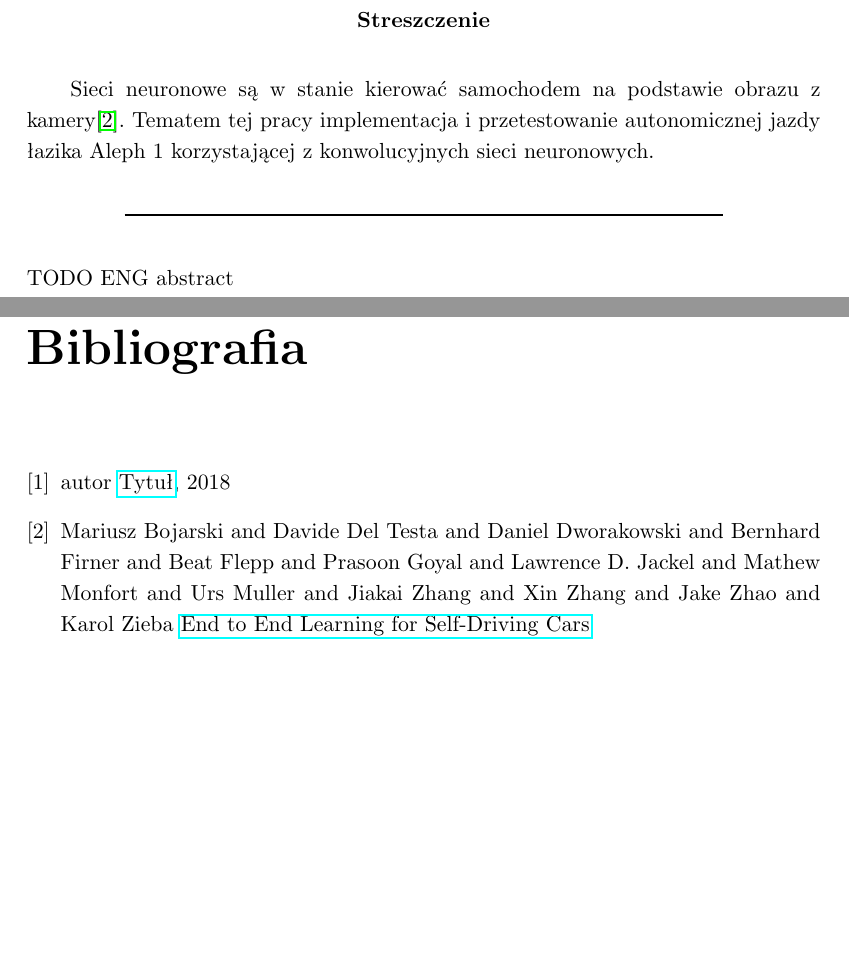
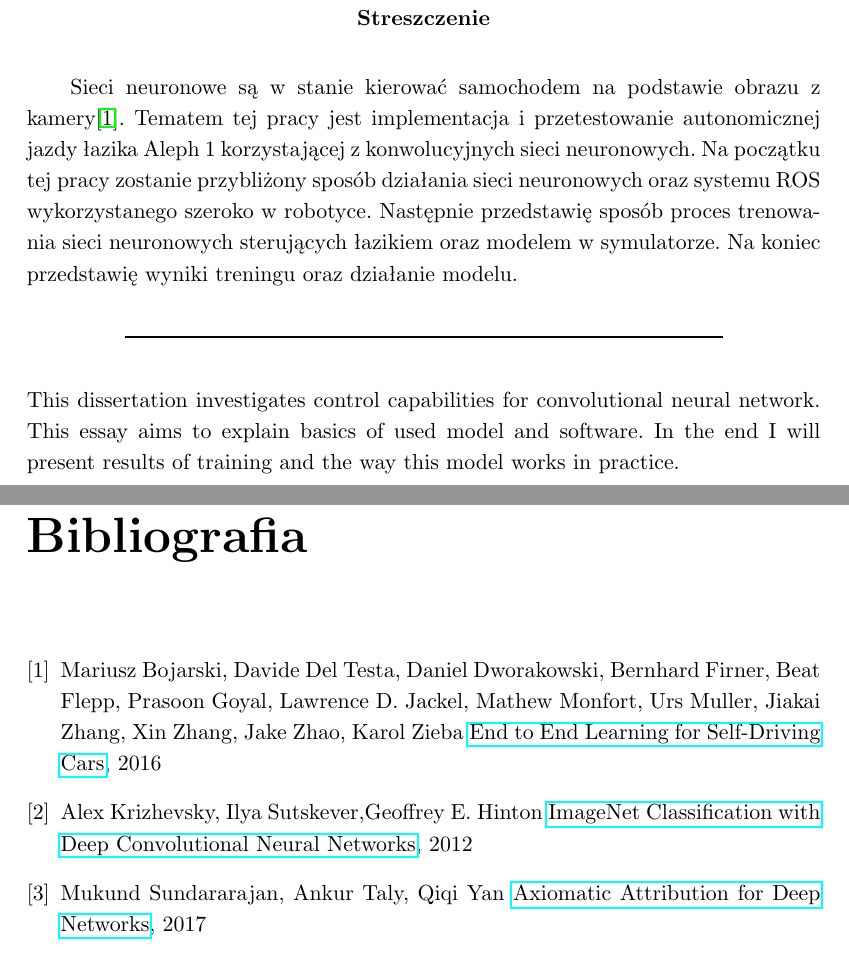
Before and after one commit to dyniec/thesis, a LaTeX thesis (iithesis.tex, which reads abstracts.tex, bibitems.tex): two parts of pages 3 and 21 of 21, joined at a grey line, cut so that both start at the same text, the shorter picture padded with empty space. Compiled offline with pdfLaTeX.

Commit message:
bibliografia + abstrakt

```diff
--- a/abstracts.tex
+++ b/abstracts.tex
@@ -1,5 +1,10 @@
 \polishabstract{Sieci neuronowe są w stanie kierować samochodem na podstawie obrazu z
-kamery\cite{nvidia}. Tematem tej pracy implementacja i przetestowanie autonomicznej jazdy
-łazika Aleph 1 korzystającej z konwolucyjnych sieci neuronowych.}
+kamery\cite{nvidia}. Tematem tej pracy jest implementacja i przetestowanie autonomicznej jazdy
+łazika Aleph 1 korzystającej z konwolucyjnych sieci neuronowych. Na początku tej pracy
+zostanie przybliżony sposób działania sieci neuronowych oraz systemu ROS wykorzystanego szeroko
+w robotyce. Następnie przedstawię sposób proces trenowania sieci neuronowych sterujących łazikiem
+oraz modelem w symulatorze. Na koniec przedstawię wyniki treningu oraz działanie modelu.}
 
-\englishabstract{TODO ENG abstract}
+\englishabstract{This dissertation investigates control capabilities for convolutional
+neural network. This essay aims to explain basics of used model and software. In the end
+I will present results of training and the way this model works in practice.}
--- a/bibitems.tex
+++ b/bibitems.tex
@@ -1,14 +1,16 @@
-\bibitem{test} autor \href{https://example.com}{Tytuł}, 2018
-\bibitem{nvidia} Mariusz Bojarski and
-               Davide Del Testa and
-               Daniel Dworakowski and
-               Bernhard Firner and
-               Beat Flepp and
-               Prasoon Goyal and
-               Lawrence D. Jackel and
-               Mathew Monfort and
-               Urs Muller and
-               Jiakai Zhang and
-               Xin Zhang and
-               Jake Zhao and
-               Karol Zieba \href{https://arxiv.org/abs/1604.07316}{End to End Learning for Self-Driving Cars}
+
+\bibitem{nvidia} Mariusz Bojarski,
+               Davide Del Testa,
+               Daniel Dworakowski,
+               Bernhard Firner,
+               Beat Flepp,
+               Prasoon Goyal,
+               Lawrence D. Jackel,
+               Mathew Monfort,
+               Urs Muller,
+               Jiakai Zhang,
+               Xin Zhang,
+               Jake Zhao,
+               Karol Zieba \href{https://arxiv.org/abs/1604.07316}{End to End Learning for Self-Driving Cars}, 2016
+\bibitem{cnn} Alex Krizhevsky, Ilya Sutskever,Geoffrey E. Hinton  \href{https://www.cs.toronto.edu/~kriz/imagenet_classification_with_deep_convolutional.pdf}{ImageNet Classification with Deep Convolutional Neural Networks}, 2012
+\bibitem{ig} Mukund Sundararajan, Ankur Taly, Qiqi Yan  \href{https://arxiv.org/abs/1703.01365}{Axiomatic Attribution for Deep Networks}, 2017
--- a/iithesis.tex
+++ b/iithesis.tex
@@ -14,16 +14,6 @@
 
 \usepackage{pdfpages}
 
-\usepackage{color}
-\definecolor{bluekeywords}{rgb}{0.13,0.13,1}
-\definecolor{greencomments}{rgb}{0,0.5,0}
-\definecolor{redstrings}{rgb}{0.9,0,0}
-
-\definecolor{lightgray}{rgb}{.9,.9,.9}
-\definecolor{darkgray}{rgb}{.4,.4,.4}
-\definecolor{purple}{rgb}{0.65, 0.12, 0.82}
-
-\usepackage{listings}
 
 
 \pagestyle{fancy}
@@ -35,11 +25,11 @@
 \renewcommand{\sectionmark}[1]{\markright{Weryfikacja możliwości sterowania łazikiem za pomocą sieci neuronowych}}
 
 \polishtitle{Weryfikacja możliwości sterowania łazikiem za pomocą sieci neuronowych}
-\englishtitle{TODO}
+\englishtitle{Veryfing the remote control capabilities of rover using neural networks}
 
 \author{Paweł Dybiec}
 \advisor{dr Marek Materzok}
-\date{TODO} % Data zlozenia pracy
+\date{12 II 2018} % Data zlozenia pracy
 \transcriptnum{271900} % Numer indeksu
 \advisorgen{dr Marka Materzoka} % Nazwisko promotora w dopelniaczu
 
```
Also changed, not shown: Chapters/chapter1.tex (+2 -5 lines), Chapters/chapter3.tex (+1 -1 lines), iithesis.pdf.
